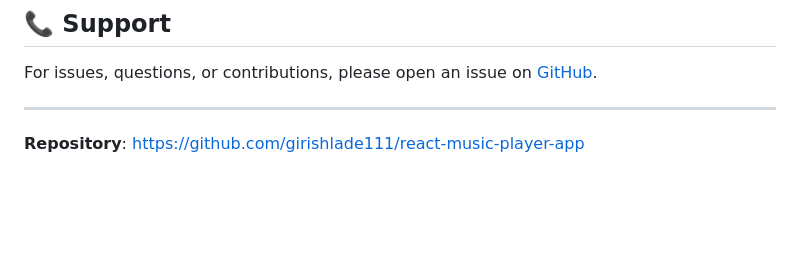
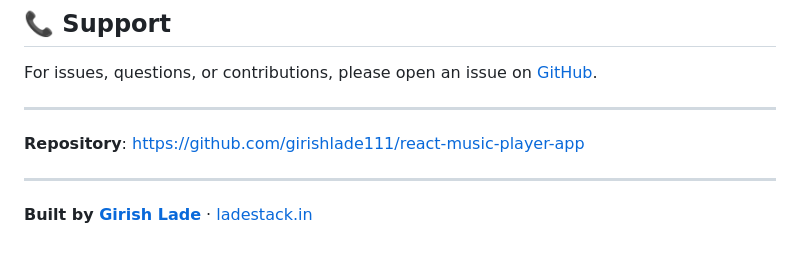
Before and after one commit to girishlade111/react-music-player-app, a Markdown page: README.md, the part around the change. GitHub-like rendering; blank space fills up the shorter version.

Commit message:
docs: add Built by Girish Lade credit

```diff
--- a/README.md
+++ b/README.md
@@ -253,3 +253,7 @@ For issues, questions, or contributions, please open an issue on [GitHub](https:
 ---
 
 **Repository**: https://github.com/girishlade111/react-music-player-app
+
+---
+
+**Built by [Girish Lade](https://github.com/girishlade111)** · [ladestack.in](https://ladestack.in)
```
